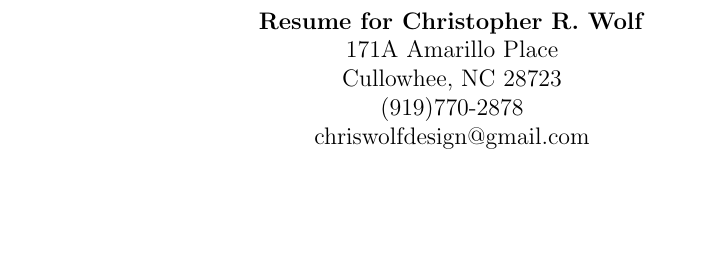
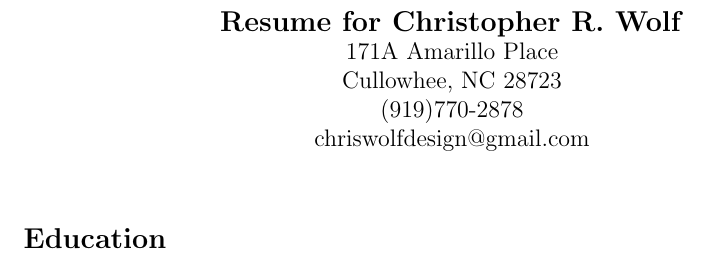
Before and after one commit to chriswolfdesign/resume, a LaTeX CV (resume.tex): part of the page, cut so that both start at the same text, the shorter picture padded with empty space. Compiled offline with pdfLaTeX.

Commit message:
Added title for education section

```diff
--- a/resume.tex
+++ b/resume.tex
@@ -6,9 +6,13 @@
     \thispagestyle{empty} % remove the page number at bottom of page
 
     % Header
-    \centerline{\textbf{Resume for Christopher R. Wolf}}
+    \centerline{\textbf{\large Resume for Christopher R. Wolf}}
     \centerline{171A Amarillo Place}
     \centerline{Cullowhee, NC 28723}
     \centerline{(919)770-2878}
     \centerline{chriswolfdesign@gmail.com}
+
+    % Education
+    \vspace{10 mm}
+    \textbf{\large Education}
 \end{document}
```
Also changed, not shown: resume.pdf.
